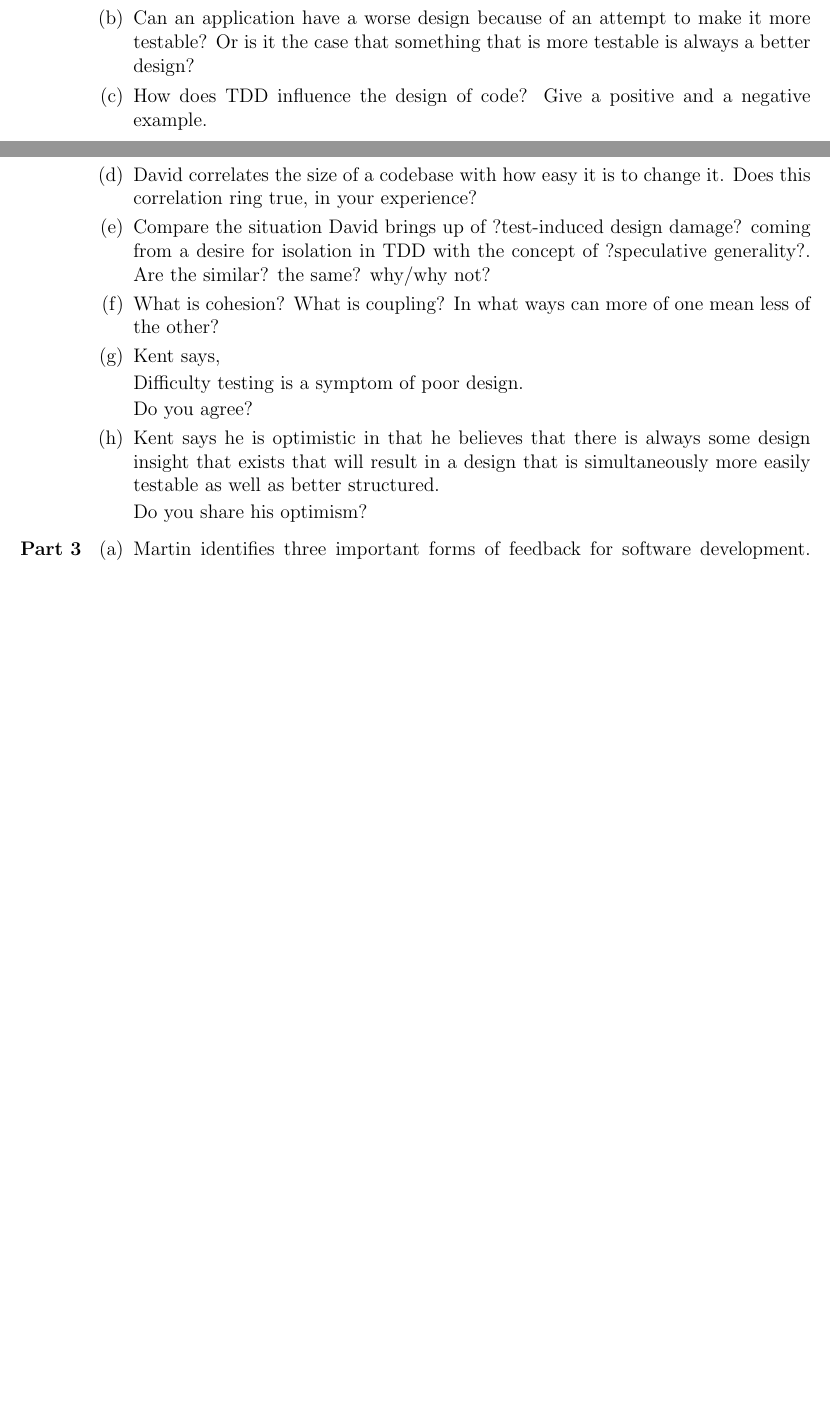
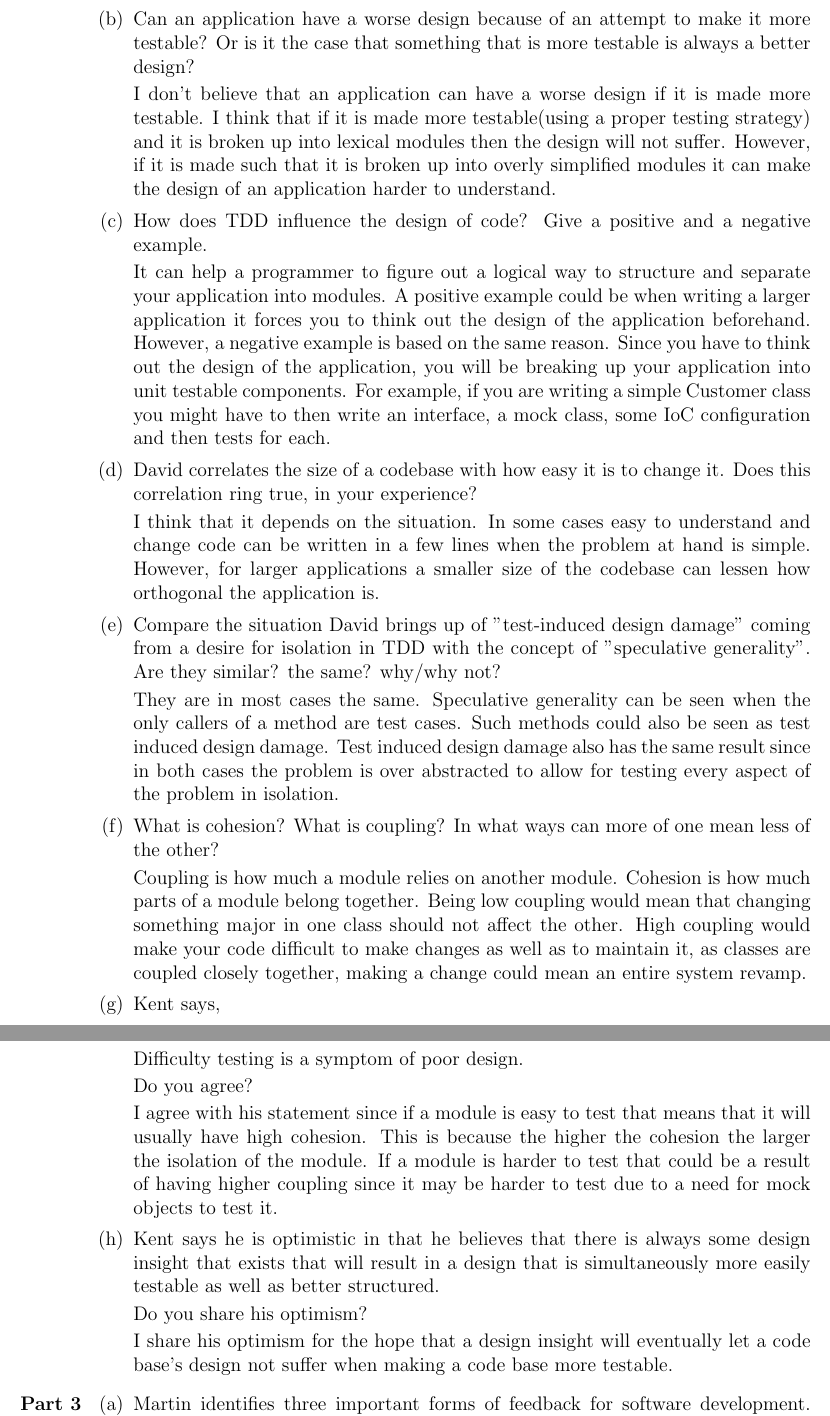
Before and after one commit to dmcquillan314/CS528-Homework, a LaTeX problem sheet (HW7/hw7-cs528-dan-mcquillan.tex): two parts of pages 2 and 3 of 3 before the commit and two parts of pages 3 and 4 of 4 after it, joined at a grey line, cut so that both start at the same text, the shorter picture padded with empty space. Compiled offline with pdfLaTeX.

Commit message:
Insert p3

```diff
--- a/HW7/hw7-cs528-dan-mcquillan.tex
+++ b/HW7/hw7-cs528-dan-mcquillan.tex
@@ -130,22 +134,27 @@ escapeinside={\%*}{*)}          % if you want to add a comment within your code
 			\item Can an application have a worse design because of an attempt to make it more testable? Or is it the case that something that is more testable is always a better design?
 
 				% answer
+				I don't believe that an application can have a worse design if it is made more testable.  I think that if it is made more testable(using a proper testing strategy) and it is broken up into lexical modules then the design will not suffer.  However, if it is made such that it is broken up into overly simplified modules it can make the design of an application harder to understand.
 
 			\item How does TDD influence the design of code? Give a positive and a negative example.
 
 				% answer
+				It can help a programmer to figure out a logical way to structure and separate your application into modules. A positive example could be when writing a larger application it forces you to think out the design of the application beforehand.  However, a negative example is based on the same reason.  Since you have to think out the design of the application, you will be breaking up your application into unit testable components.  For example, if you are writing a simple Customer class you might have to then write an interface, a mock class, some IoC configuration and then tests for each.
 
 			\item David correlates the size of a codebase with how easy it is to change it. Does this correlation ring true, in your experience?
 
 				% answer
+				I think that it depends on the situation.  In some cases easy to understand and change code can be written in a few lines when the problem at hand is simple.  However, for larger applications a smaller size of the codebase can lessen how orthogonal the application is.
 
-			\item Compare the situation David brings up of ?test-induced design damage? coming from a desire for isolation in TDD with the concept of ?speculative generality?. Are the similar? the same? why/why not?
+			\item Compare the situation David brings up of "test-induced design damage" coming from a desire for isolation in TDD with the concept of "speculative generality". Are they similar? the same? why/why not?
 
 				% answer
+				They are in most cases the same.  Speculative generality can be seen when the only callers of a method are test cases.  Such methods could also be seen as test induced design damage.  Test induced design damage also has the same result since in both cases the problem is over abstracted to allow for testing every aspect of the problem in isolation.
 
 			\item What is cohesion? What is coupling? In what ways can more of one mean less of the other?
 
 				% answer
+				Coupling is how much a module relies on another module. Cohesion is how much parts of a module belong together.  Being low coupling would mean that changing something major in one class should not affect the other. High coupling would make your code difficult to make changes as well as to maintain it, as classes are coupled closely together, making a change could mean an entire system revamp.
 
 			\item Kent says,
 
@@ -154,12 +163,14 @@ escapeinside={\%*}{*)}          % if you want to add a comment within your code
 			Do you agree?
 
 				% answer
+				I agree with his statement since if a module is easy to test that means that it will usually have high cohesion.  This is because the higher the cohesion the larger the isolation of the module.  If a module is harder to test that could be a result of having higher coupling since it may be harder to test due to a need for mock objects to test it.
 
-			\item Kent says he is optimistic in that he believes that there is always some design insight that exists that will result in a design that is 			simultaneously more easily testable as well as better structured.
+			\item Kent says he is optimistic in that he believes that there is always some design insight that exists that will result in a design that is simultaneously more easily testable as well as better structured.
 
 			Do you share his optimism?
 
 				% answer
+				I share his optimism for the hope that a design insight will eventually let a code base's design not suffer when making a code base more testable.
 
 		\end{enumerate}
 
```
Also changed, not shown: HW7/hw7-cs528-dan-mcquillan.pdf, HW7/hw7-cs528-dan-mcquillan.tex (4 more changed lines), 2 other files.
